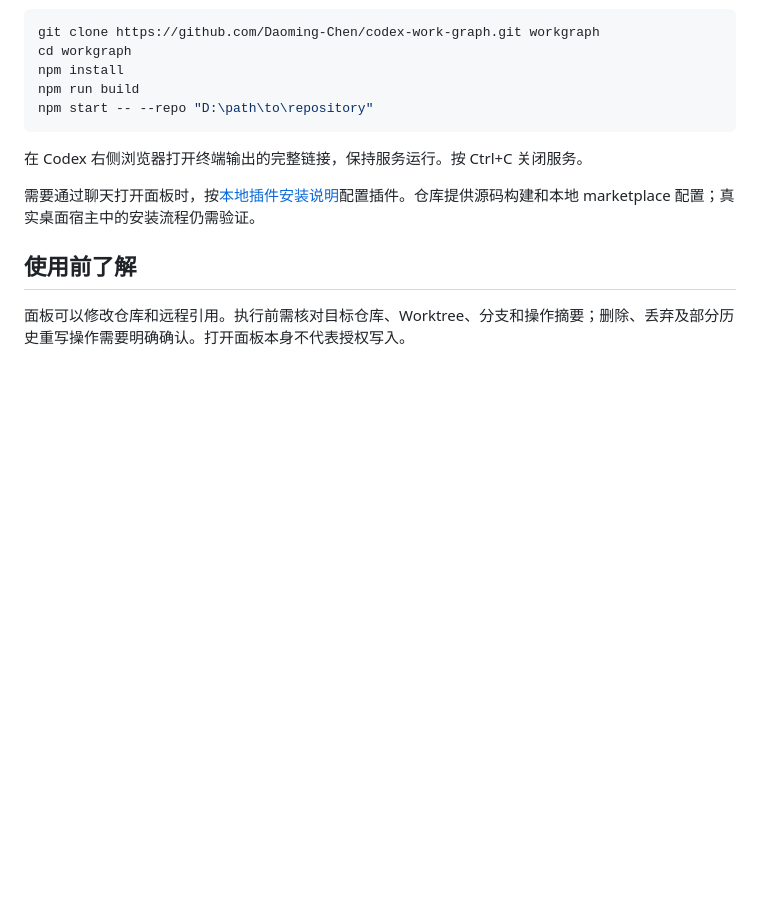
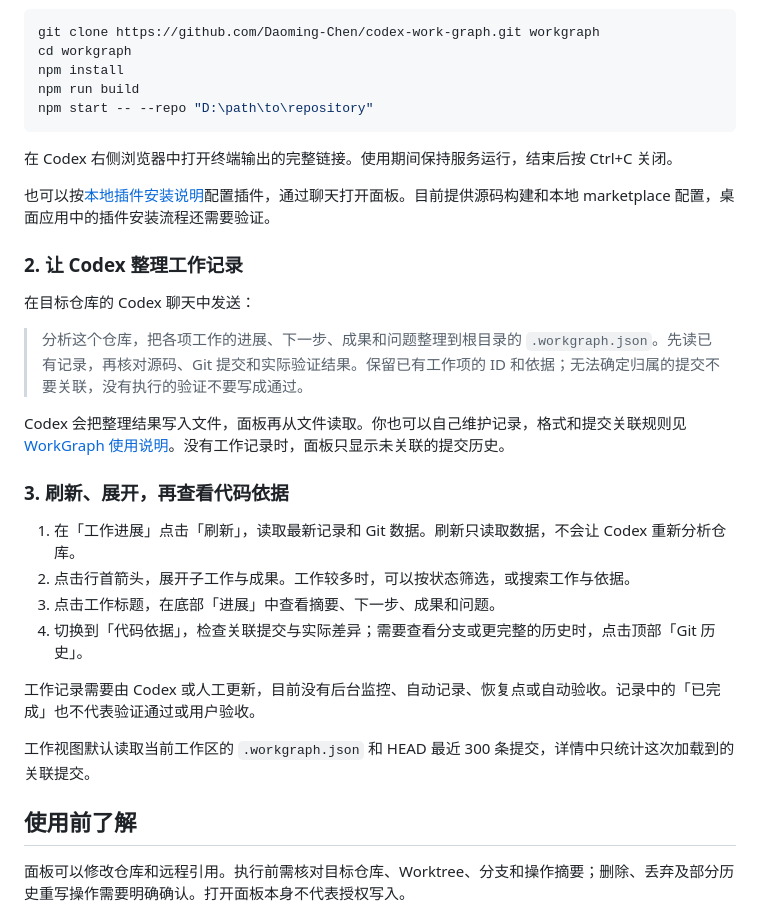
Before and after one commit to Daoming-Chen/codex-git-graph, a Markdown page: README.md, the part around the change printed below. Rendered like a GitHub page; blank space fills up the shorter version.

````diff
--- a/README.md
+++ b/README.md
@@ -30,9 +41,28 @@ npm run build
 npm start -- --repo "D:\path\to\repository"
 ```
 
-在 Codex 右侧浏览器打开终端输出的完整链接，保持服务运行。按 Ctrl+C 关闭服务。
+在 Codex 右侧浏览器中打开终端输出的完整链接。使用期间保持服务运行，结束后按 Ctrl+C 关闭。
 
-需要通过聊天打开面板时，按[本地插件安装说明](docs/install-lifecycle.md)配置插件。仓库提供源码构建和本地 marketplace 配置；真实桌面宿主中的安装流程仍需验证。
+也可以按[本地插件安装说明](docs/install-lifecycle.md)配置插件，通过聊天打开面板。目前提供源码构建和本地 marketplace 配置，桌面应用中的插件安装流程还需要验证。
+
+### 2. 让 Codex 整理工作记录
+
+在目标仓库的 Codex 聊天中发送：
+
+> 分析这个仓库，把各项工作的进展、下一步、成果和问题整理到根目录的 `.workgraph.json`。先读已有记录，再核对源码、Git 提交和实际验证结果。保留已有工作项的 ID 和依据；无法确定归属的提交不要关联，没有执行的验证不要写成通过。
+
+Codex 会把整理结果写入文件，面板再从文件读取。你也可以自己维护记录，格式和提交关联规则见 [WorkGraph 使用说明](docs/work-graph.md)。没有工作记录时，面板只显示未关联的提交历史。
+
+### 3. 刷新、展开，再查看代码依据
+
+1. 在「工作进展」点击「刷新」，读取最新记录和 Git 数据。刷新只读取数据，不会让 Codex 重新分析仓库。
+2. 点击行首箭头，展开子工作与成果。工作较多时，可以按状态筛选，或搜索工作与依据。
+3. 点击工作标题，在底部「进展」中查看摘要、下一步、成果和问题。
+4. 切换到「代码依据」，检查关联提交与实际差异；需要查看分支或更完整的历史时，点击顶部「Git 历史」。
+
+工作记录需要由 Codex 或人工更新，目前没有后台监控、自动记录、恢复点或自动验收。记录中的「已完成」也不代表验证通过或用户验收。
+
+工作视图默认读取当前工作区的 `.workgraph.json` 和 HEAD 最近 300 条提交，详情中只统计这次加载到的关联提交。
 
 ## 使用前了解
 
````
Also changed, not shown: other parts of README.md (+22 -11 lines), docs/images/workgraph-codex-scene.png (added), docs/images/workgraph-git-history.png (added), docs/images/workgraph-walkthrough.gif (added).
